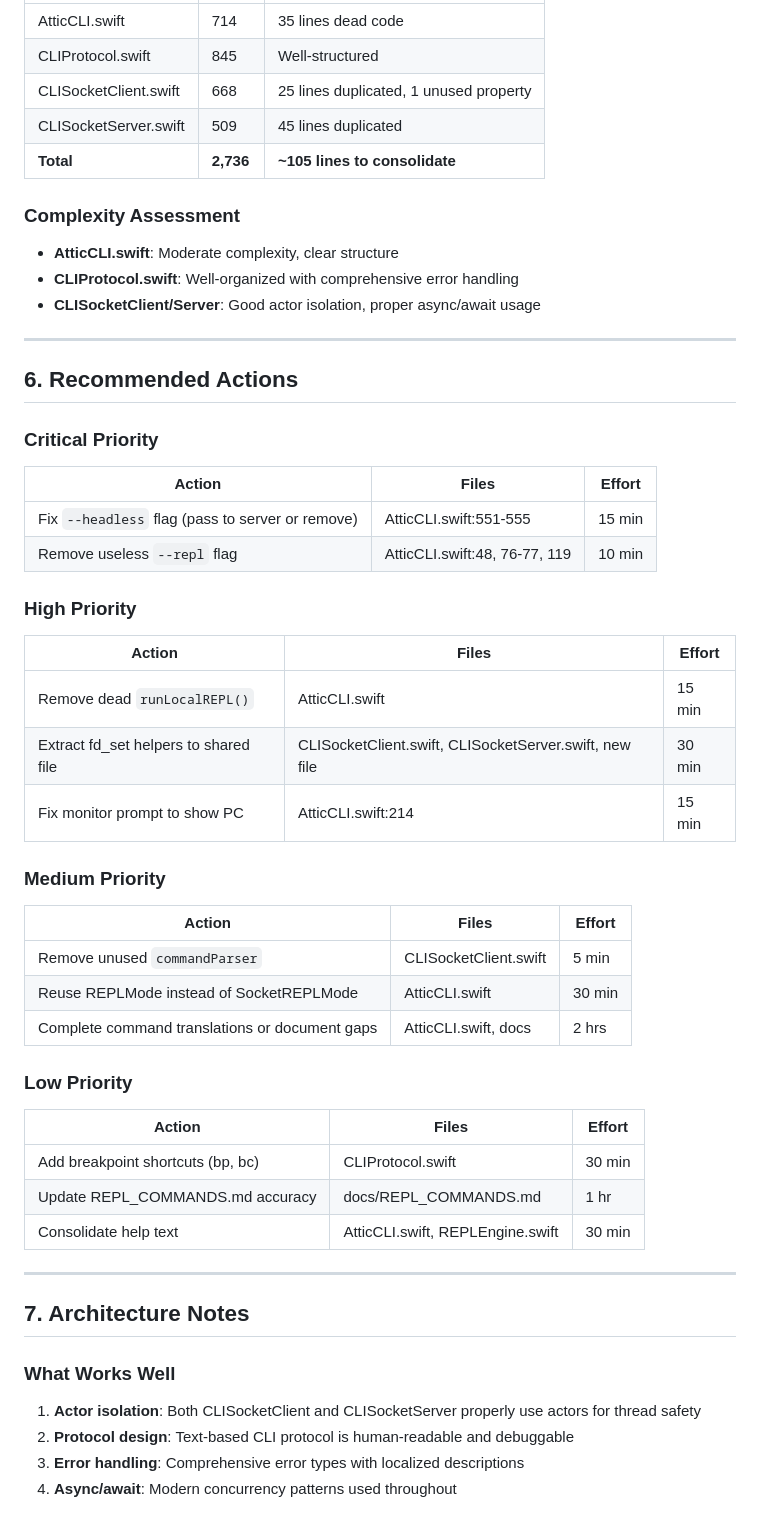
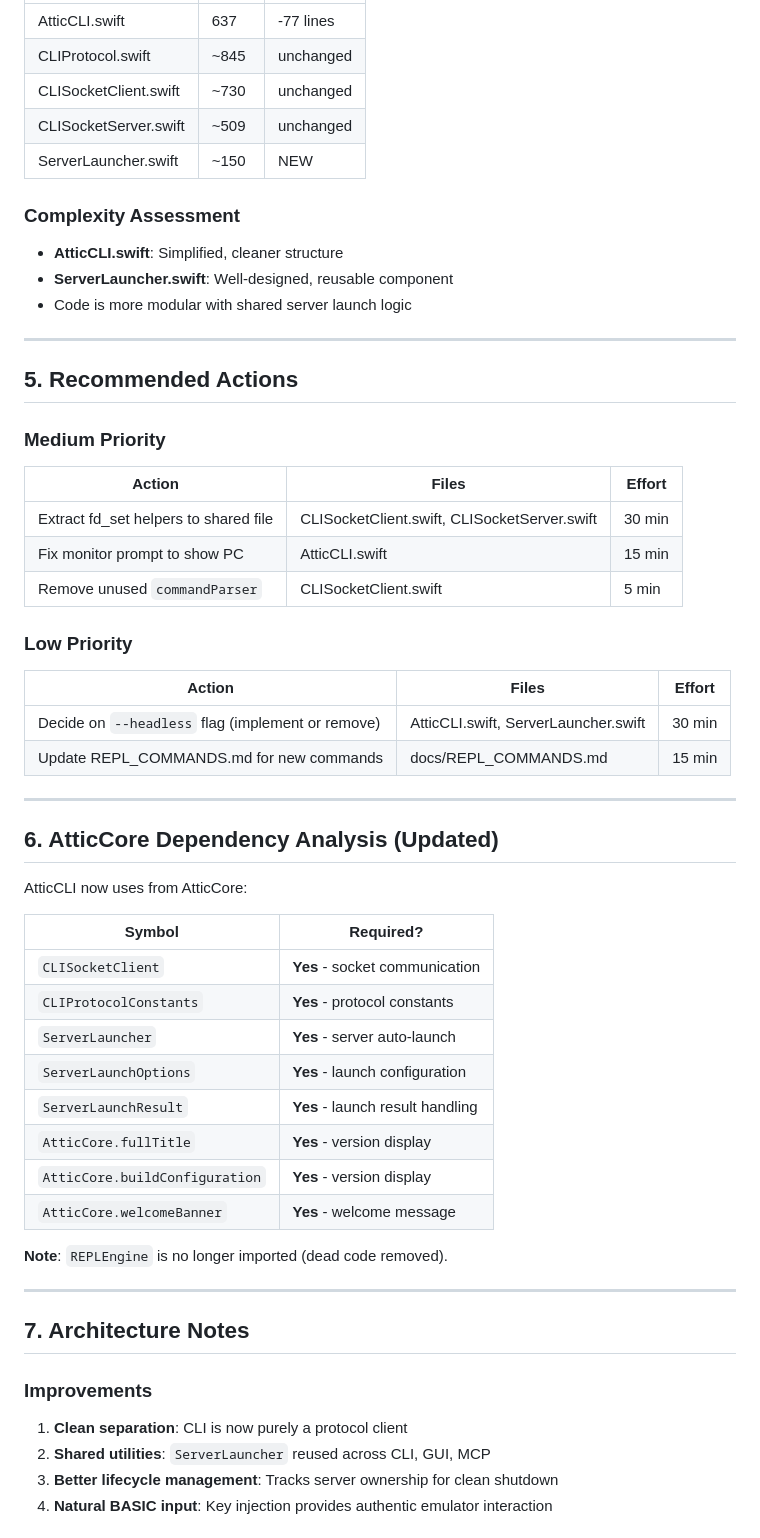
Before and after one commit to huegli/attic, a Markdown page: docs/AUDIT_ATTICCLI.md, the part around one of its changes. GitHub-like rendering.

```diff
--- a/docs/AUDIT_ATTICCLI.md
+++ b/docs/AUDIT_ATTICCLI.md
@@ -264,59 +150,62 @@ Two flags are non-functional:
 |------|-------|--------|
-| AtticCLI.swift | 714 | 35 lines dead code |
-| CLIProtocol.swift | 845 | Well-structured |
-| CLISocketClient.swift | 668 | 25 lines duplicated, 1 unused property |
-| CLISocketServer.swift | 509 | 45 lines duplicated |
-| **Total** | **2,736** | **~105 lines to consolidate** |
+| AtticCLI.swift | 637 | -77 lines |
+| CLIProtocol.swift | ~845 | unchanged |
+| CLISocketClient.swift | ~730 | unchanged |
+| CLISocketServer.swift | ~509 | unchanged |
+| ServerLauncher.swift | ~150 | NEW |
 
 ### Complexity Assessment
 
-- **AtticCLI.swift**: Moderate complexity, clear structure
-- **CLIProtocol.swift**: Well-organized with comprehensive error handling
-- **CLISocketClient/Server**: Good actor isolation, proper async/await usage
+- **AtticCLI.swift**: Simplified, cleaner structure
+- **ServerLauncher.swift**: Well-designed, reusable component
+- Code is more modular with shared server launch logic
 
 ---
 
-## 6. Recommended Actions
-
-### Critical Priority
-
-| Action | Files | Effort |
-|--------|-------|--------|
-| Fix `--headless` flag (pass to server or remove) | AtticCLI.swift:551-555 | 15 min |
-| Remove useless `--repl` flag | AtticCLI.swift:48, 76-77, 119 | 10 min |
-
-### High Priority
-
-| Action | Files | Effort |
-|--------|-------|--------|
-| Remove dead `runLocalREPL()` | AtticCLI.swift | 15 min |
-| Extract fd_set helpers to shared file | CLISocketClient.swift, CLISocketServer.swift, new file | 30 min |
-| Fix monitor prompt to show PC | AtticCLI.swift:214 | 15 min |
+## 5. Recommended Actions
 
 ### Medium Priority
 
 | Action | Files | Effort |
 |--------|-------|--------|
+| Extract fd_set helpers to shared file | CLISocketClient.swift, CLISocketServer.swift | 30 min |
+| Fix monitor prompt to show PC | AtticCLI.swift | 15 min |
 | Remove unused `commandParser` | CLISocketClient.swift | 5 min |
-| Reuse REPLMode instead of SocketREPLMode | AtticCLI.swift | 30 min |
-| Complete command translations or document gaps | AtticCLI.swift, docs | 2 hrs |
 
 ### Low Priority
 
 | Action | Files | Effort |
 |--------|-------|--------|
-| Add breakpoint shortcuts (bp, bc) | CLIProtocol.swift | 30 min |
-| Update REPL_COMMANDS.md accuracy | docs/REPL_COMMANDS.md | 1 hr |
-| Consolidate help text | AtticCLI.swift, REPLEngine.swift | 30 min |
+| Decide on `--headless` flag (implement or remove) | AtticCLI.swift, ServerLauncher.swift | 30 min |
+| Update REPL_COMMANDS.md for new commands | docs/REPL_COMMANDS.md | 15 min |
+
+---
+
+## 6. AtticCore Dependency Analysis (Updated)
+
+AtticCLI now uses from AtticCore:
+
+| Symbol | Required? |
+|--------|-----------|
+| `CLISocketClient` | **Yes** - socket communication |
+| `CLIProtocolConstants` | **Yes** - protocol constants |
+| `ServerLauncher` | **Yes** - server auto-launch |
+| `ServerLaunchOptions` | **Yes** - launch configuration |
+| `ServerLaunchResult` | **Yes** - launch result handling |
+| `AtticCore.fullTitle` | **Yes** - version display |
+| `AtticCore.buildConfiguration` | **Yes** - version display |
+| `AtticCore.welcomeBanner` | **Yes** - welcome message |
+
+**Note**: `REPLEngine` is no longer imported (dead code removed).
 
 ---
 
 ## 7. Architecture Notes
 
-### What Works Well
+### Improvements
 
-1. **Actor isolation**: Both CLISocketClient and CLISocketServer properly use actors for thread safety
-2. **Protocol design**: Text-based CLI protocol is human-readable and debuggable
-3. **Error handling**: Comprehensive error types with localized descriptions
-4. **Async/await**: Modern concurrency patterns used throughout
+1. **Clean separation**: CLI is now purely a protocol client
+2. **Shared utilities**: `ServerLauncher` reused across CLI, GUI, MCP
+3. **Better lifecycle management**: Tracks server ownership for clean shutdown
+4. **Natural BASIC input**: Key injection provides authentic emulator interaction
 
```
Also changed, not shown: other parts of docs/AUDIT_ATTICCLI.md (+93 -231 lines).
